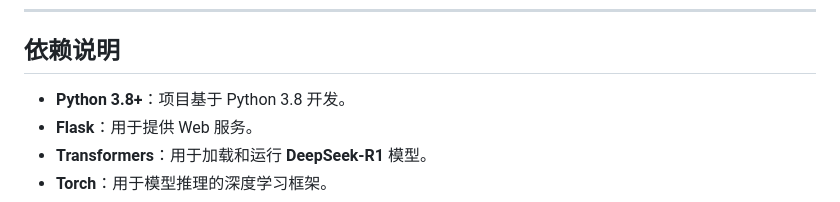
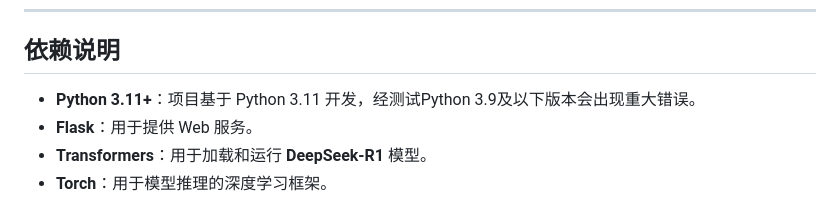
Before and after one commit to WavesMan/DeepSeek-R1-Local-WebUI, a Markdown page: Readme.md, the part around the change. Drawn GitHub-style.

Commit message:
fix: Python supported versions

```diff
--- a/Readme.md
+++ b/Readme.md
@@ -89,7 +89,7 @@ python webui.py
 
 ## 依赖说明
 
-- **Python 3.8+**：项目基于 Python 3.8 开发。
+- **Python 3.11+**：项目基于 Python 3.11 开发，经测试Python 3.9及以下版本会出现重大错误。
 - **Flask**：用于提供 Web 服务。
 - **Transformers**：用于加载和运行 **DeepSeek-R1** 模型。
 - **Torch**：用于模型推理的深度学习框架。
```
